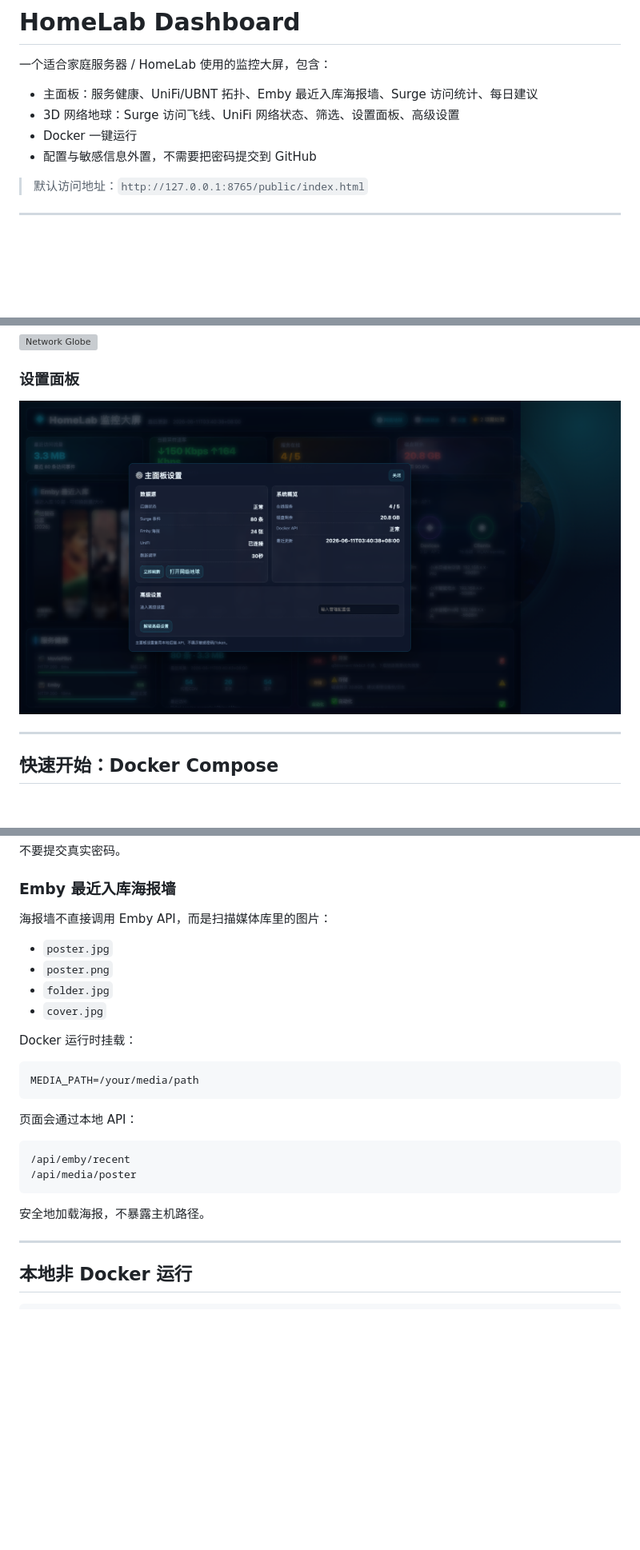
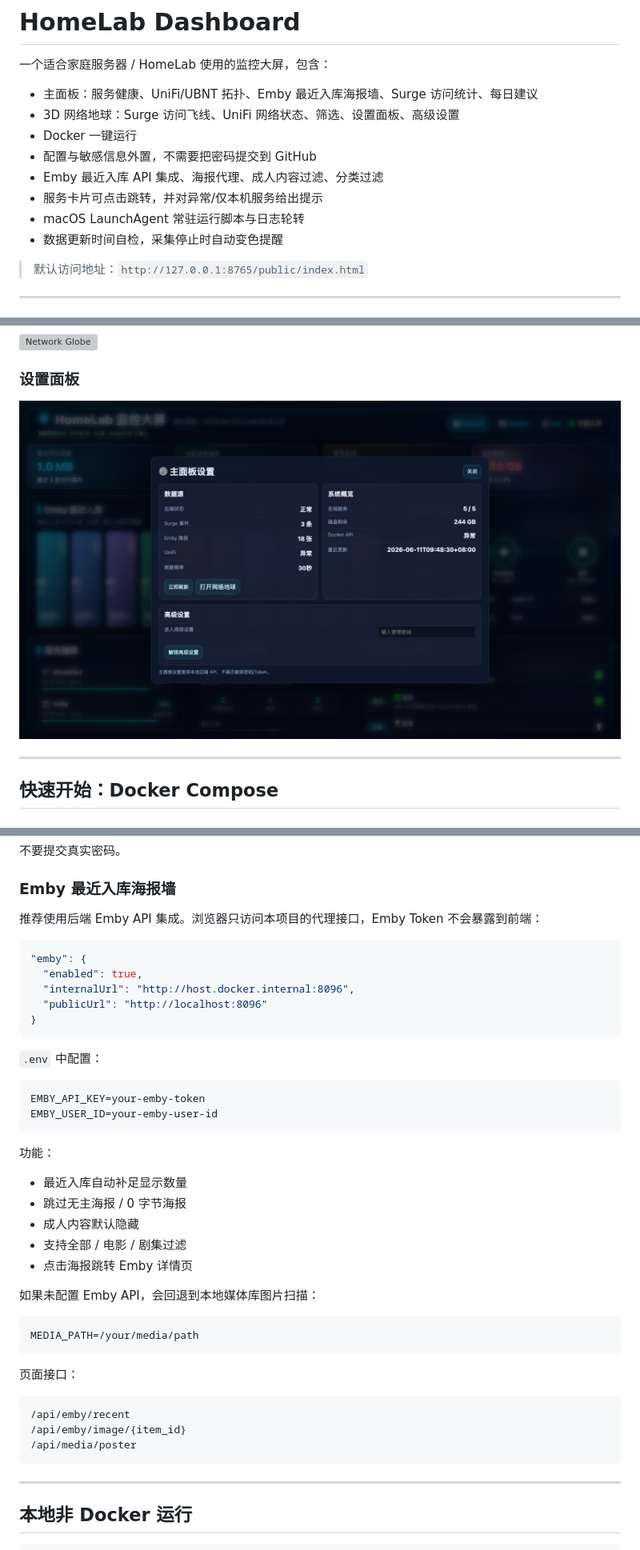
Before and after one commit to ZHANGFA88/homelab-dashboard, a Markdown page: README.md, 3 parts joined by grey strips. Shown at 80% size. Rendered like a GitHub page; pictures changed too: docs/images/main-settings.png; blank space fills up the shorter version; grey boxes are pictures that could not be loaded.

````diff
--- a/README.md
+++ b/README.md
@@ -6,6 +6,10 @@
 - 3D 网络地球：Surge 访问飞线、UniFi 网络状态、筛选、设置面板、高级设置
 - Docker 一键运行
 - 配置与敏感信息外置，不需要把密码提交到 GitHub
+- Emby 最近入库 API 集成、海报代理、成人内容过滤、分类过滤
+- 服务卡片可点击跳转，并对异常/仅本机服务给出提示
+- macOS LaunchAgent 常驻运行脚本与日志轮转
+- 数据更新时间自检，采集停止时自动变色提醒
 
 > 默认访问地址：`http://127.0.0.1:8765/public/index.html`
 
@@ -170,27 +174,44 @@ UBNT_PASSWORD=xxx
 
 ### Emby 最近入库海报墙
 
-海报墙不直接调用 Emby API，而是扫描媒体库里的图片：
+推荐使用后端 Emby API 集成。浏览器只访问本项目的代理接口，Emby Token 不会暴露到前端：
 
-- `poster.jpg`
-- `poster.png`
-- `folder.jpg`
-- `cover.jpg`
+```json
+"emby": {
+  "enabled": true,
+  "internalUrl": "http://host.docker.internal:8096",
+  "publicUrl": "http://localhost:8096"
+}
+```
 
-Docker 运行时挂载：
+`.env` 中配置：
+
+```bash
+EMBY_API_KEY=your-emby-token
+EMBY_USER_ID=your-emby-user-id
+```
+
+功能：
+
+- 最近入库自动补足显示数量
+- 跳过无主海报 / 0 字节海报
+- 成人内容默认隐藏
+- 支持全部 / 电影 / 剧集过滤
+- 点击海报跳转 Emby 详情页
+
+如果未配置 Emby API，会回退到本地媒体库图片扫描：
 
 ```bash
 MEDIA_PATH=/your/media/path
 ```
 
-页面会通过本地 API：
+页面接口：
 
 ```text
 /api/emby/recent
+/api/emby/image/{item_id}
 /api/media/poster
 ```
-
-安全地加载海报，不暴露主机路径。
 
 ---
 
````
Also changed, not shown: other parts of README.md (+35 -0 lines), 15 other files.
